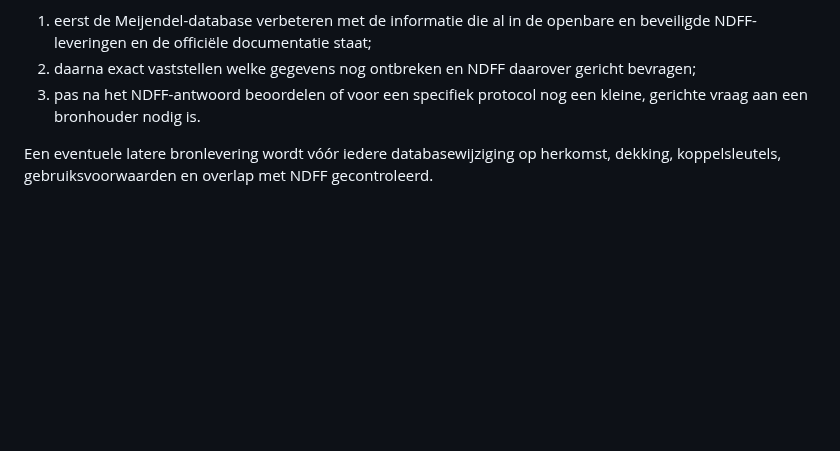
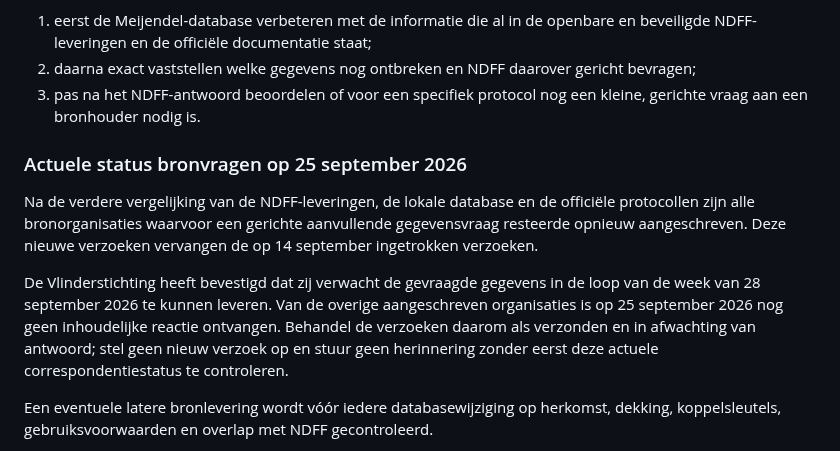
Before and after one commit to Ton2241/Meijendel, a Markdown page: docs/NDFF_PROTOCOLAUDIT.md, the part around the change. Rendered like a GitHub page; blank space fills up the shorter version.

Commit message:
Actualiseer status verzoeken aan bronorganisaties

```diff
--- a/docs/NDFF_PROTOCOLAUDIT.md
+++ b/docs/NDFF_PROTOCOLAUDIT.md
@@ -984,6 +984,20 @@ nieuwe vaste volgorde is:
 3. pas na het NDFF-antwoord beoordelen of voor een specifiek protocol nog een
    kleine, gerichte vraag aan een bronhouder nodig is.
 
+### Actuele status bronvragen op 25 september 2026
+
+Na de verdere vergelijking van de NDFF-leveringen, de lokale database en de
+officiële protocollen zijn alle bronorganisaties waarvoor een gerichte
+aanvullende gegevensvraag resteerde opnieuw aangeschreven. Deze nieuwe
+verzoeken vervangen de op 14 september ingetrokken verzoeken.
+
+De Vlinderstichting heeft bevestigd dat zij verwacht de gevraagde gegevens in
+de loop van de week van 28 september 2026 te kunnen leveren. Van de overige
+aangeschreven organisaties is op 25 september 2026 nog geen inhoudelijke
+reactie ontvangen. Behandel de verzoeken daarom als verzonden en in
+afwachting van antwoord; stel geen nieuw verzoek op en stuur geen herinnering
+zonder eerst deze actuele correspondentiestatus te controleren.
+
 Een eventuele latere bronlevering wordt vóór iedere databasewijziging op
 herkomst, dekking, koppelsleutels, gebruiksvoorwaarden en overlap met NDFF
 gecontroleerd.
```
Also changed, not shown: TODO.md (+7 -0 lines).
